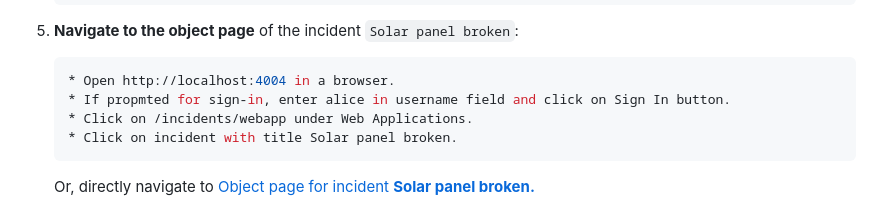
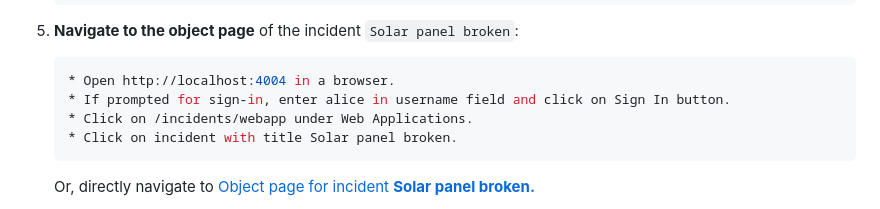
Before and after one commit to cap-js/sdm, a Markdown page: README.md, the part around the change. GitHub-like rendering.

Commit message:
correct spelling

````diff
--- a/README.md
+++ b/README.md
@@ -106,7 +106,7 @@ For using SAP Document Management Service to store attachments, use the instance
 
    ```sh
    * Open http://localhost:4004 in a browser.
-   * If propmted for sign-in, enter alice in username field and click on Sign In button.
+   * If prompted for sign-in, enter alice in username field and click on Sign In button.
    * Click on /incidents/webapp under Web Applications.
    * Click on incident with title Solar panel broken.
    ```
````
